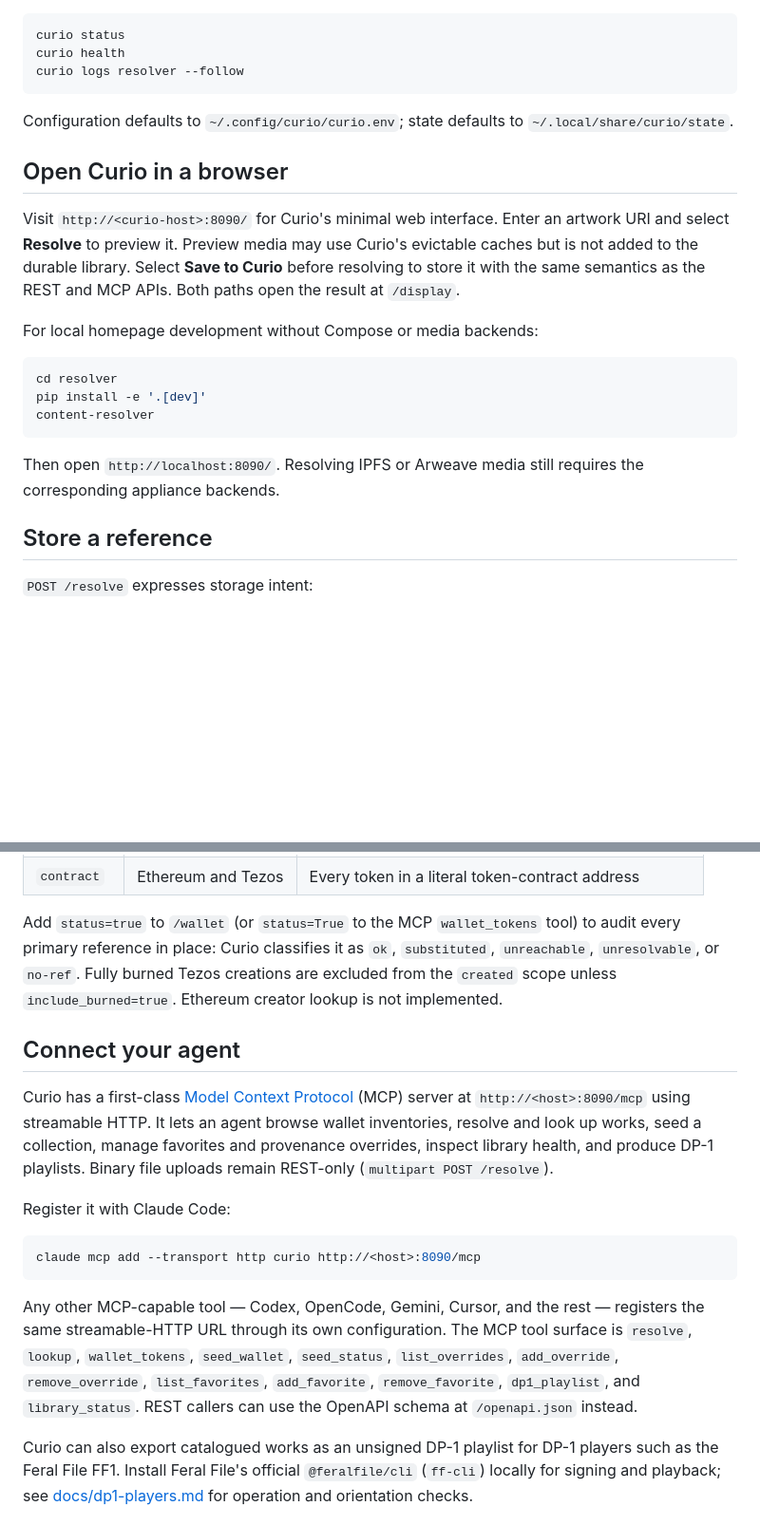
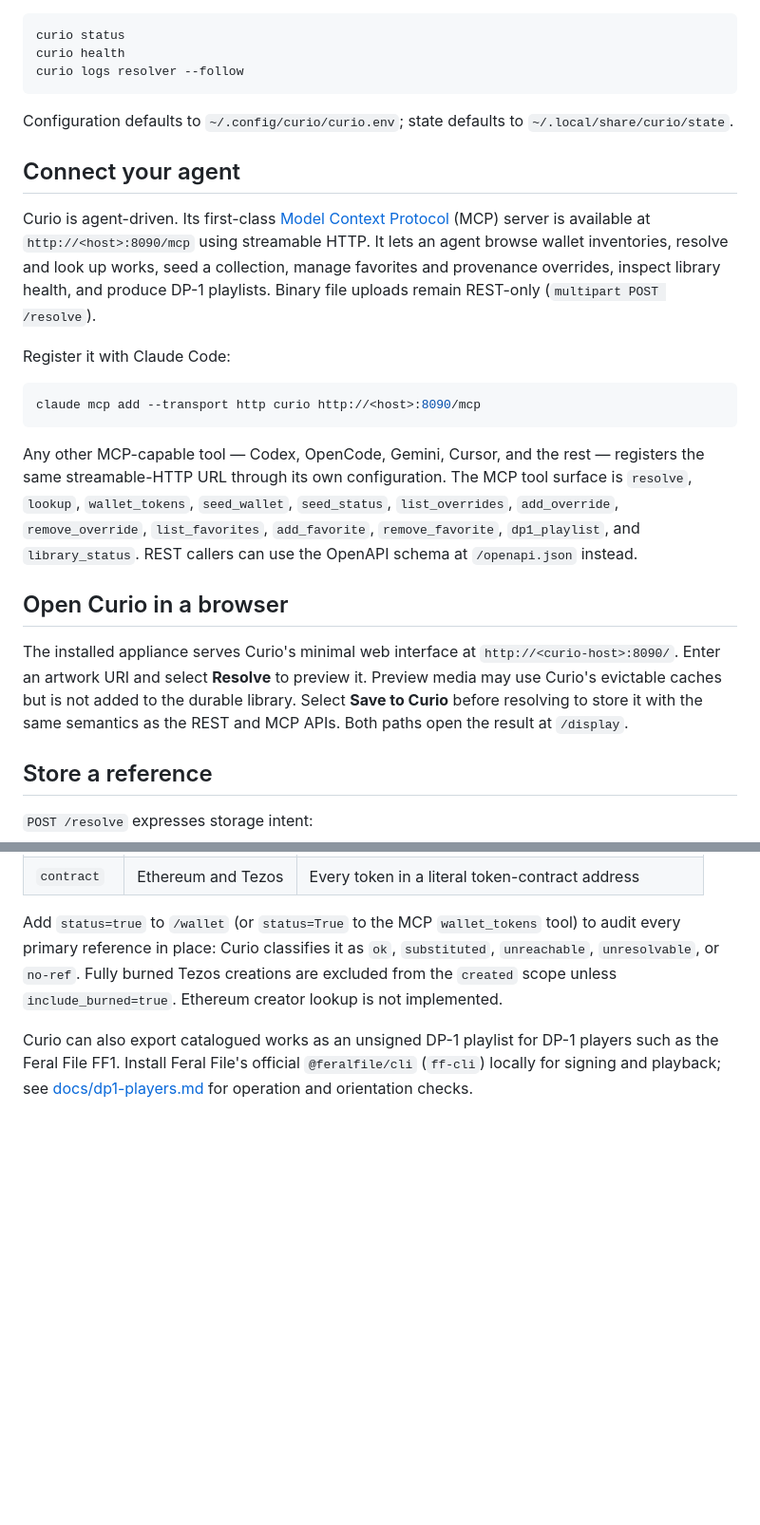
Before and after one commit to dmichael/curio, a Markdown page: README.md, 2 parts joined by grey strips. Shown at 95% size. Rendered like a GitHub page; blank space fills up the shorter version.

Commit message:
Make MCP the primary README workflow

````diff
--- a/README.md
+++ b/README.md
@@ -40,24 +40,37 @@ curio logs resolver --follow
 Configuration defaults to `~/.config/curio/curio.env`; state defaults to
 `~/.local/share/curio/state`.
 
+## Connect your agent
+
+Curio is agent-driven. Its first-class [Model Context
+Protocol](https://modelcontextprotocol.io/) (MCP) server is available at
+`http://<host>:8090/mcp` using streamable HTTP. It lets an agent browse wallet
+inventories, resolve and look up works, seed a collection, manage favorites and
+provenance overrides, inspect library health, and produce DP-1 playlists.
+Binary file uploads remain REST-only (`multipart POST /resolve`).
+
+Register it with Claude Code:
+
+```bash
+claude mcp add --transport http curio http://<host>:8090/mcp
+```
+
+Any other MCP-capable tool — Codex, OpenCode, Gemini, Cursor, and the rest —
+registers the same streamable-HTTP URL through its own configuration. The MCP
+tool surface is `resolve`, `lookup`, `wallet_tokens`, `seed_wallet`,
+`seed_status`, `list_overrides`, `add_override`, `remove_override`,
+`list_favorites`, `add_favorite`, `remove_favorite`, `dp1_playlist`, and
+`library_status`. REST callers can use the OpenAPI schema at `/openapi.json`
+instead.
+
 ## Open Curio in a browser
 
-Visit `http://<curio-host>:8090/` for Curio's minimal web interface. Enter an
-artwork URI and select **Resolve** to preview it. Preview media may use Curio's
-evictable caches but is not added to the durable library. Select **Save to
-Curio** before resolving to store it with the same semantics as the REST and
-MCP APIs. Both paths open the result at `/display`.
-
-For local homepage development without Compose or media backends:
-
-```bash
-cd resolver
-pip install -e '.[dev]'
-content-resolver
-```
-
-Then open `http://localhost:8090/`. Resolving IPFS or Arweave media still
-requires the corresponding appliance backends.
+The installed appliance serves Curio's minimal web interface at
+`http://<curio-host>:8090/`. Enter an artwork URI and select **Resolve** to
+preview it. Preview media may use Curio's evictable caches but is not added to
+the durable library. Select **Save to Curio** before resolving to store it with
+the same semantics as the REST and MCP APIs. Both paths open the result at
+`/display`.
 
 ## Store a reference
 
@@ -134,29 +147,6 @@ tool) to audit every primary reference in place: Curio classifies it as `ok`,
 creations are excluded from the `created` scope unless `include_burned=true`.
 Ethereum creator lookup is not implemented.
 
-## Connect your agent
-
-Curio has a first-class [Model Context Protocol](https://modelcontextprotocol.io/)
-(MCP) server at `http://<host>:8090/mcp` using streamable HTTP. It lets an
-agent browse wallet inventories, resolve and look up works, seed a collection,
-manage favorites and provenance overrides, inspect library health, and produce
-DP-1 playlists. Binary file uploads remain REST-only (`multipart POST
-/resolve`).
-
-Register it with Claude Code:
-
-```bash
-claude mcp add --transport http curio http://<host>:8090/mcp
-```
-
-Any other MCP-capable tool — Codex, OpenCode, Gemini, Cursor, and the rest —
-registers the same streamable-HTTP URL through its own configuration. The MCP
-tool surface is `resolve`, `lookup`, `wallet_tokens`, `seed_wallet`,
-`seed_status`, `list_overrides`, `add_override`, `remove_override`,
-`list_favorites`, `add_favorite`, `remove_favorite`, `dp1_playlist`, and
-`library_status`. REST callers can use the OpenAPI schema at `/openapi.json`
-instead.
-
 Curio can also export catalogued works as an unsigned DP-1 playlist for
 DP-1 players such as the Feral File FF1. Install Feral File's official
 `@feralfile/cli` (`ff-cli`) locally for signing and playback; see
````
